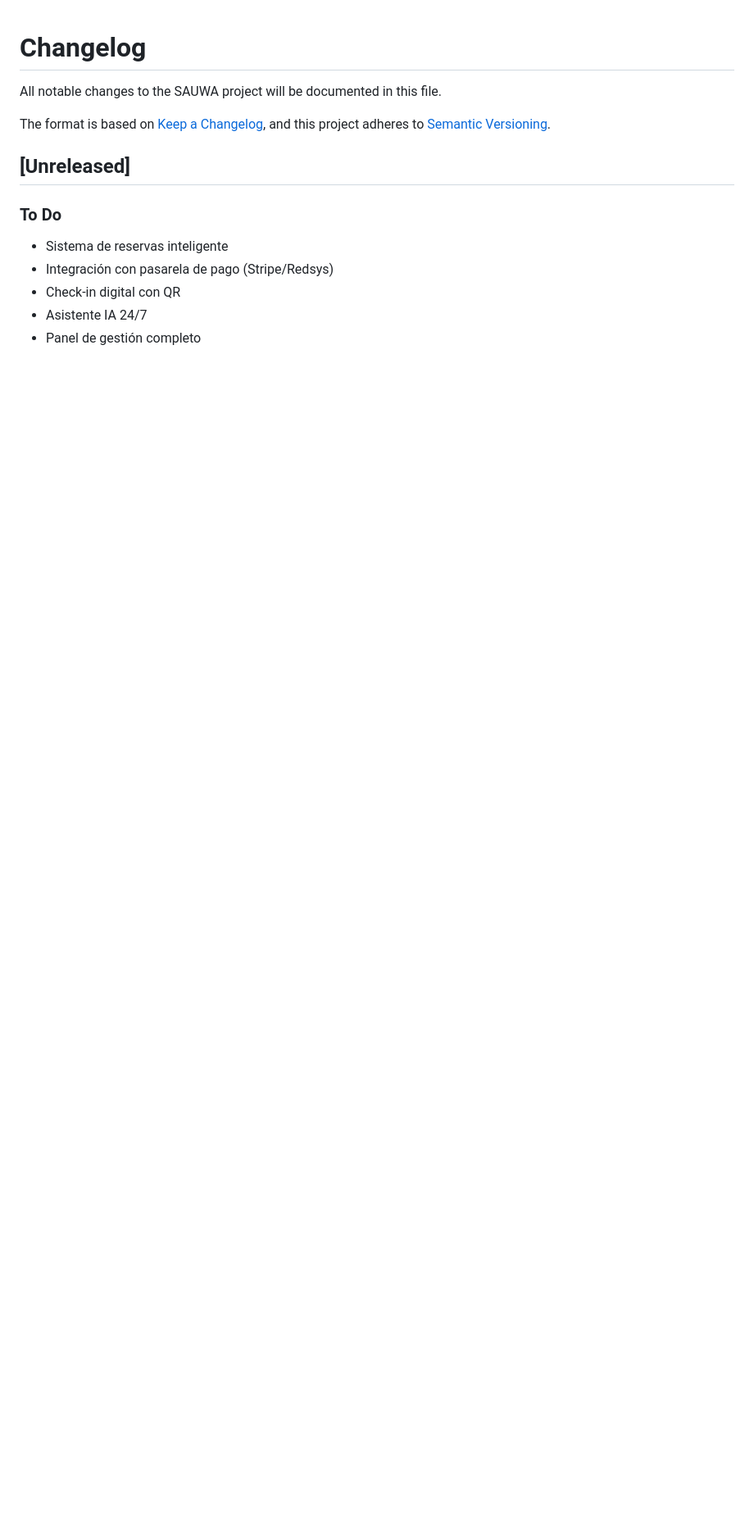
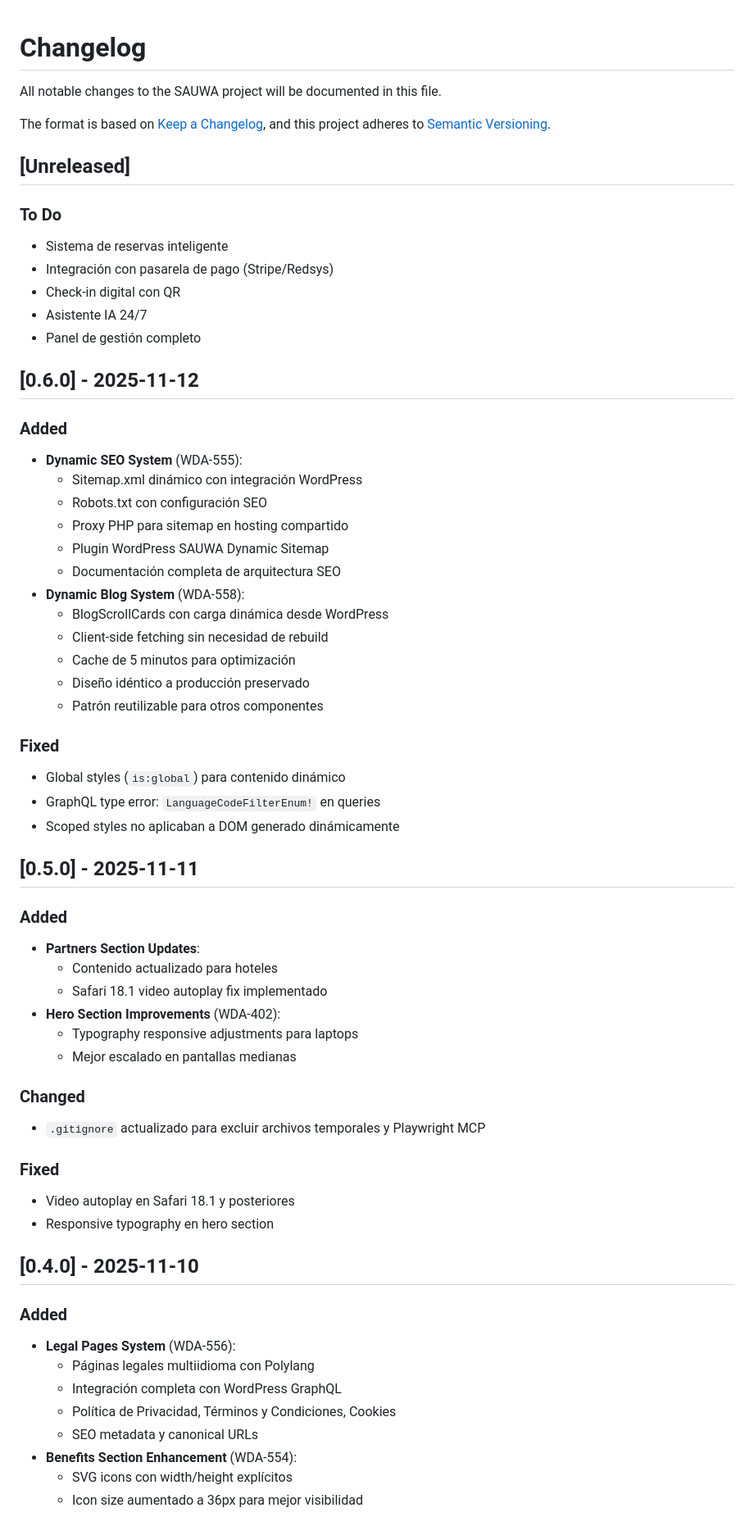
Before and after one commit to wdamanager/sauwasauna, a Markdown page: astro/CHANGELOG.md, the part around one of its changes. Shown at 82% size. GitHub-like rendering; blank space fills up the shorter version.

```diff
--- a/astro/CHANGELOG.md
+++ b/astro/CHANGELOG.md
@@ -13,3 +13,54 @@ and this project adheres to [Semantic Versioning](https://semver.org/spec/v2.0.0
 - Check-in digital con QR
 - Asistente IA 24/7
 - Panel de gestión completo
+
+## [0.6.0] - 2025-11-12
+
+### Added
+- **Dynamic SEO System** (WDA-555):
+  - Sitemap.xml dinámico con integración WordPress
+  - Robots.txt con configuración SEO
+  - Proxy PHP para sitemap en hosting compartido
+  - Plugin WordPress SAUWA Dynamic Sitemap
+  - Documentación completa de arquitectura SEO
+- **Dynamic Blog System** (WDA-558):
+  - BlogScrollCards con carga dinámica desde WordPress
+  - Client-side fetching sin necesidad de rebuild
+  - Cache de 5 minutos para optimización
+  - Diseño idéntico a producción preservado
+  - Patrón reutilizable para otros componentes
+
+### Fixed
+- Global styles (`is:global`) para contenido dinámico
+- GraphQL type error: `LanguageCodeFilterEnum!` en queries
+- Scoped styles no aplicaban a DOM generado dinámicamente
+
+## [0.5.0] - 2025-11-11
+
+### Added
+- **Partners Section Updates**:
+  - Contenido actualizado para hoteles
+  - Safari 18.1 video autoplay fix implementado
+- **Hero Section Improvements** (WDA-402):
+  - Typography responsive adjustments para laptops
+  - Mejor escalado en pantallas medianas
+
+### Changed
+- `.gitignore` actualizado para excluir archivos temporales y Playwright MCP
+
+### Fixed
+- Video autoplay en Safari 18.1 y posteriores
+- Responsive typography en hero section
+
+## [0.4.0] - 2025-11-10
+
+### Added
+- **Legal Pages System** (WDA-556):
+  - Páginas legales multiidioma con Polylang
+  - Integración completa con WordPress GraphQL
+  - Política de Privacidad, Términos y Condiciones, Cookies
+  - SEO metadata y canonical URLs
+- **Benefits Section Enhancement** (WDA-554):
+  - SVG icons con width/height explícitos
+  - Icon size aumentado a 36px para mejor visibilidad
+
```
Also changed, not shown: other parts of astro/CHANGELOG.md (+39 -2 lines).
